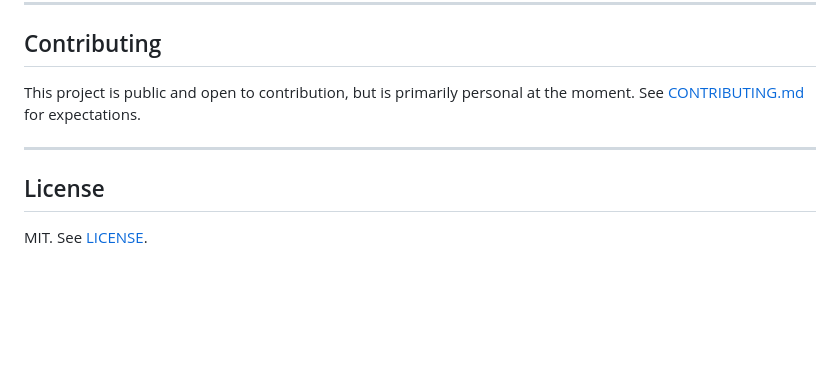
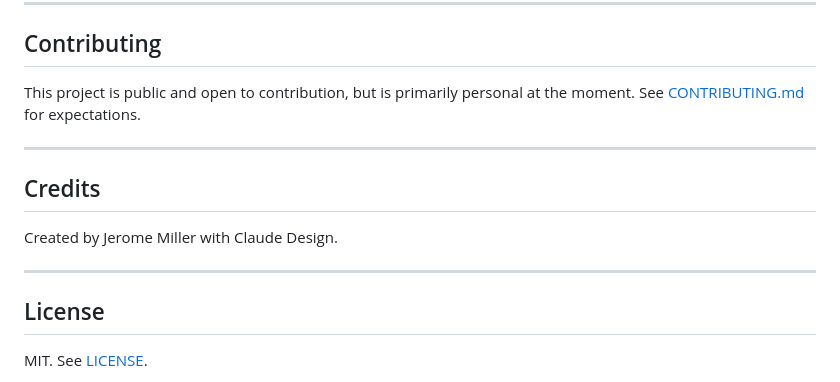
Before and after one commit to vodechord/vodechord-reference, a Markdown page: README.md, the part around the change. GitHub-like rendering; blank space fills up the shorter version.

```diff
--- a/README.md
+++ b/README.md
@@ -63,6 +63,12 @@ This project is public and open to contribution, but is primarily personal at th
 
 ---
 
+## Credits
+
+Created by Jerome Miller with Claude Design.
+
+---
+
 ## License
 
 MIT. See [LICENSE](./LICENSE).
```
Also changed, not shown: CLAUDE.md (+53 -64 lines).
